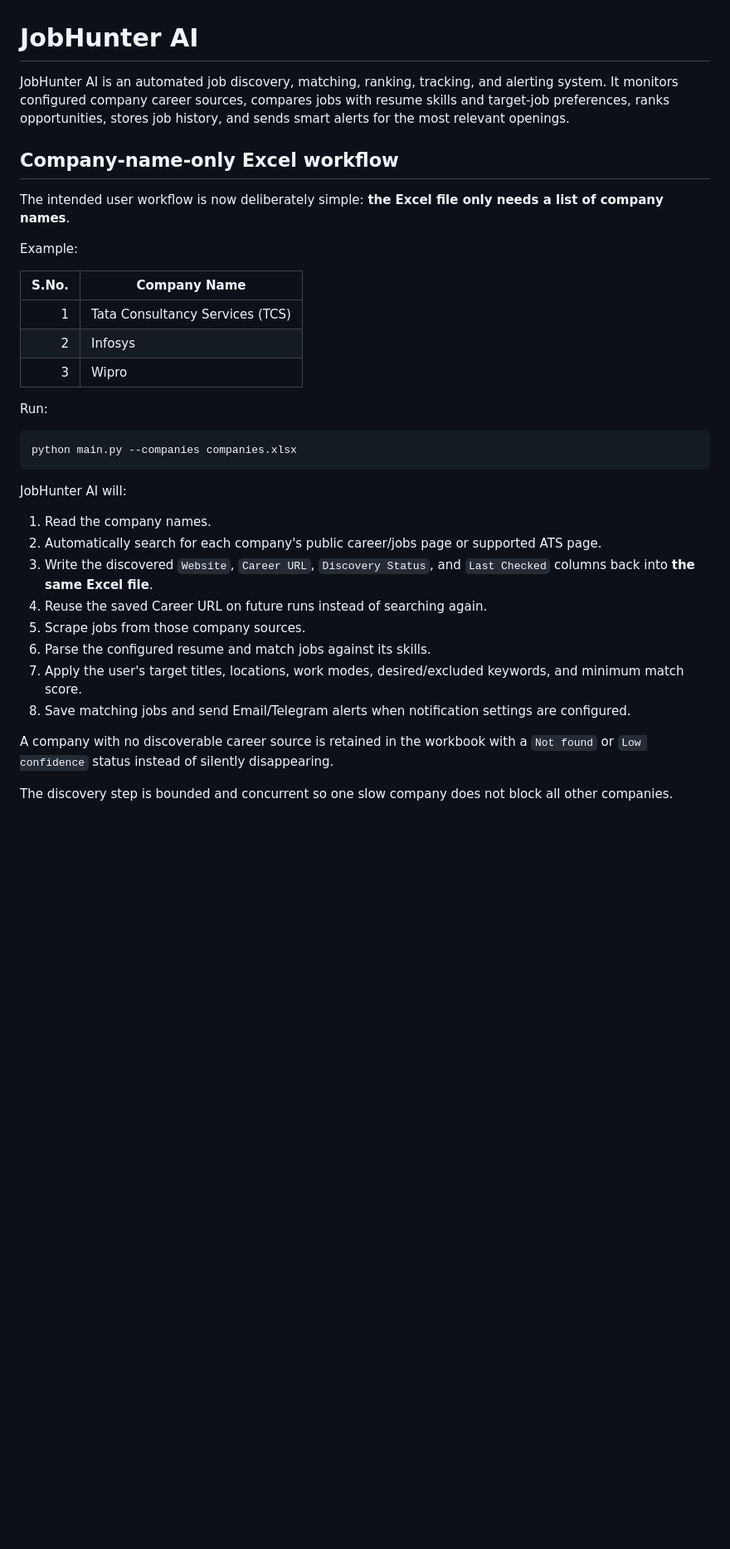
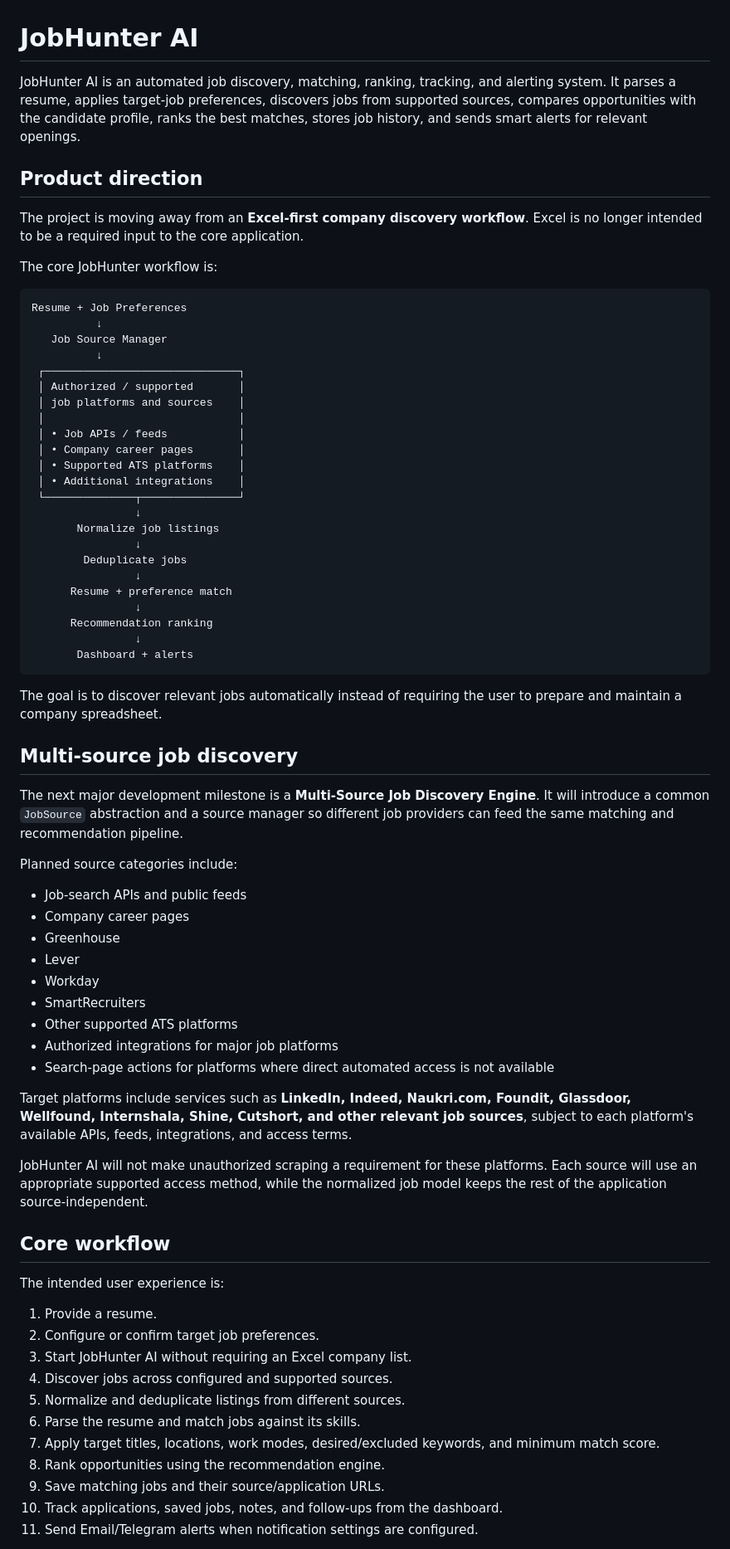
Before and after one commit to akashkr119/JobHunter-Ai, a Markdown page: README.md, the part around one of its changes. Shown at 83% size. Drawn GitHub-style; blank space fills up the shorter version.

Commit message:
Refocus README on multi-source job discovery

````diff
--- a/README.md
+++ b/README.md
@@ -1,36 +1,74 @@
 # JobHunter AI
 
-JobHunter AI is an automated job discovery, matching, ranking, tracking, and alerting system. It monitors configured company career sources, compares jobs with resume skills and target-job preferences, ranks opportunities, stores job history, and sends smart alerts for the most relevant openings.
+JobHunter AI is an automated job discovery, matching, ranking, tracking, and alerting system. It parses a resume, applies target-job preferences, discovers jobs from supported sources, compares opportunities with the candidate profile, ranks the best matches, stores job history, and sends smart alerts for relevant openings.
 
-## Company-name-only Excel workflow
+## Product direction
 
-The intended user workflow is now deliberately simple: **the Excel file only needs a list of company names**.
+The project is moving away from an **Excel-first company discovery workflow**. Excel is no longer intended to be a required input to the core application.
 
-Example:
+The core JobHunter workflow is:
 
-| S.No. | Company Name |
-| ---: | --- |
-| 1 | Tata Consultancy Services (TCS) |
-| 2 | Infosys |
-| 3 | Wipro |
-
-Run:
-
-```bash
-python main.py --companies companies.xlsx
+```text
+Resume + Job Preferences
+          ↓
+   Job Source Manager
+          ↓
+ ┌──────────────────────────────┐
+ │ Authorized / supported       │
+ │ job platforms and sources    │
+ │                              │
+ │ • Job APIs / feeds           │
+ │ • Company career pages       │
+ │ • Supported ATS platforms    │
+ │ • Additional integrations    │
+ └──────────────┬───────────────┘
+                ↓
+       Normalize job listings
+                ↓
+        Deduplicate jobs
+                ↓
+      Resume + preference match
+                ↓
+      Recommendation ranking
+                ↓
+       Dashboard + alerts
 ```
 
-JobHunter AI will:
+The goal is to discover relevant jobs automatically instead of requiring the user to prepare and maintain a company spreadsheet.
 
-1. Read the company names.
-2. Automatically search for each company's public career/jobs page or supported ATS page.
-3. Write the discovered `Website`, `Career URL`, `Discovery Status`, and `Last Checked` columns back into **the same Excel file**.
-4. Reuse the saved Career URL on future runs instead of searching again.
-5. Scrape jobs from those company sources.
-6. Parse the configured resume and match jobs against its skills.
-7. Apply the user's target titles, locations, work modes, desired/excluded keywords, and minimum match score.
-8. Save matching jobs and send Email/Telegram alerts when notification settings are configured.
+## Multi-source job discovery
 
-A company with no discoverable career source is retained in the workbook with a `Not found` or `Low confidence` status instead of silently disappearing.
+The next major development milestone is a **Multi-Source Job Discovery Engine**. It will introduce a common `JobSource` abstraction and a source manager so different job providers can feed the same matching and recommendation pipeline.
 
-The discovery step is bounded and concurrent so one slow company does not block all other companies.
+Planned source categories include:
+
+- Job-search APIs and public feeds
+- Company career pages
+- Greenhouse
+- Lever
+- Workday
+- SmartRecruiters
+- Other supported ATS platforms
+- Authorized integrations for major job platforms
+- Search-page actions for platforms where direct automated access is not available
+
+Target platforms include services such as **LinkedIn, Indeed, Naukri.com, Foundit, Glassdoor, Wellfound, Internshala, Shine, Cutshort, and other relevant job sources**, subject to each platform's available APIs, feeds, integrations, and access terms.
+
+JobHunter AI will not make unauthorized scraping a requirement for these platforms. Each source will use an appropriate supported access method, while the normalized job model keeps the rest of the application source-independent.
+
+## Core workflow
+
+The intended user experience is:
+
+1. Provide a resume.
+2. Configure or confirm target job preferences.
+3. Start JobHunter AI without requiring an Excel company list.
+4. Discover jobs across configured and supported sources.
+5. Normalize and deduplicate listings from different sources.
+6. Parse the resume and match jobs against its skills.
+7. Apply target titles, locations, work modes, desired/excluded keywords, and minimum match score.
+8. Rank opportunities using the recommendation engine.
+9. Save matching jobs and their source/application URLs.
+10. Track applications, saved jobs, notes, and follow-ups from the dashboard.
+11. Send Email/Telegram alerts when notification settings are configured.
+
````
Also changed, not shown: other parts of README.md (+4 -12 lines).
